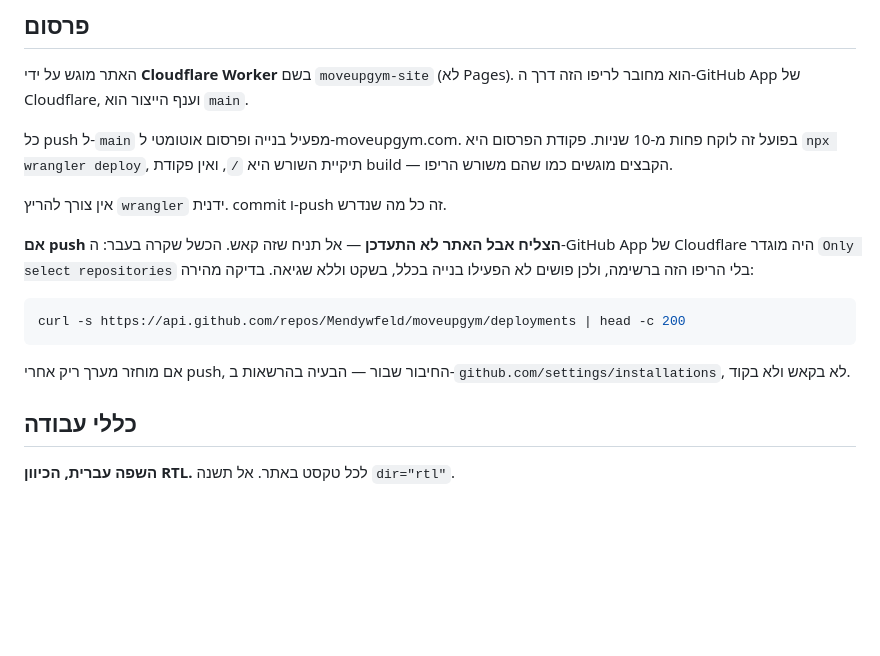
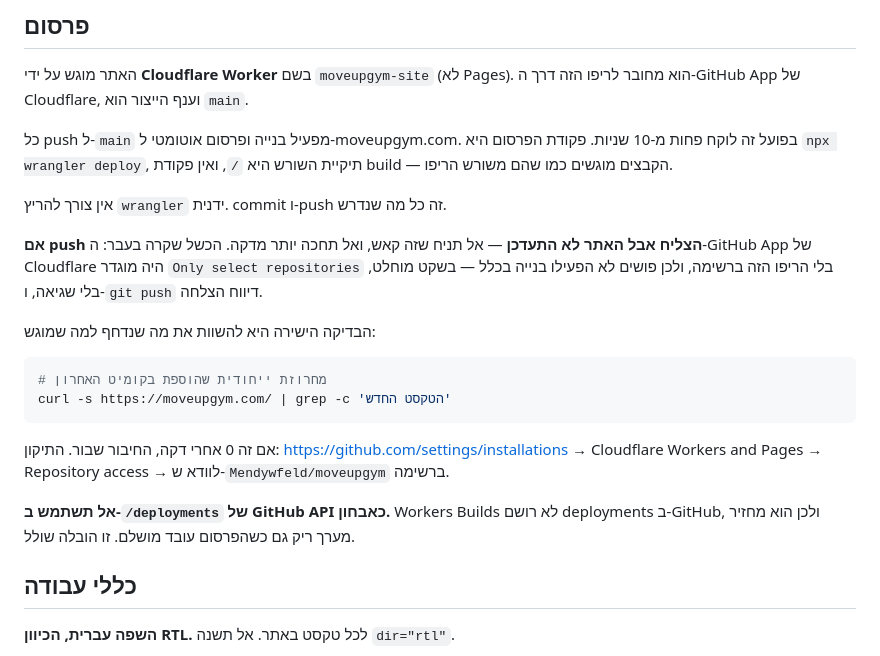
Before and after one commit to Mendywfeld/moveupgym, a Markdown page: CLAUDE.md, the part around the change. Drawn GitHub-style; blank space fills up the shorter version.

Commit message:
Fix deploy diagnostic in CLAUDE.md
Workers Builds does not create GitHub deployment records, so the
/deployments endpoint returns an empty array even on successful
deploys. Replace that check with a direct content comparison.

Co-Authored-By: Claude Opus 5 <noreply@anthropic.com>

````diff
--- a/CLAUDE.md
+++ b/CLAUDE.md
@@ -16,13 +16,18 @@
 
 אין צורך להריץ `wrangler` ידנית. commit ו-push זה כל מה שנדרש.
 
-**אם push הצליח אבל האתר לא התעדכן** — אל תניח שזה קאש. הכשל שקרה בעבר: ה-GitHub App של Cloudflare היה מוגדר `Only select repositories` בלי הריפו הזה ברשימה, ולכן פושים לא הפעילו בנייה בכלל, בשקט וללא שגיאה. בדיקה מהירה:
+**אם push הצליח אבל האתר לא התעדכן** — אל תניח שזה קאש, ואל תחכה יותר מדקה. הכשל שקרה בעבר: ה-GitHub App של Cloudflare היה מוגדר `Only select repositories` בלי הריפו הזה ברשימה, ולכן פושים לא הפעילו בנייה בכלל — בשקט מוחלט, בלי שגיאה, ו-`git push` דיווח הצלחה.
+
+הבדיקה הישירה היא להשוות את מה שנדחף למה שמוגש:
 
 ```bash
-curl -s https://api.github.com/repos/Mendywfeld/moveupgym/deployments | head -c 200
+# מחרוזת ייחודית שהוספת בקומיט האחרון
+curl -s https://moveupgym.com/ | grep -c 'הטקסט החדש'
 ```
 
-אם מוחזר מערך ריק אחרי push, החיבור שבור — הבעיה בהרשאות ב-`github.com/settings/installations`, לא בקאש ולא בקוד.
+אם זה 0 אחרי דקה, החיבור שבור. התיקון: https://github.com/settings/installations → Cloudflare Workers and Pages → Repository access → לוודא ש-`Mendywfeld/moveupgym` ברשימה.
+
+**אל תשתמש ב-`/deployments` של GitHub API כאבחון.** Workers Builds לא רושם deployments ב-GitHub, ולכן הוא מחזיר מערך ריק גם כשהפרסום עובד מושלם. זו הובלה שולל.
 
 ## כללי עבודה
 
````
